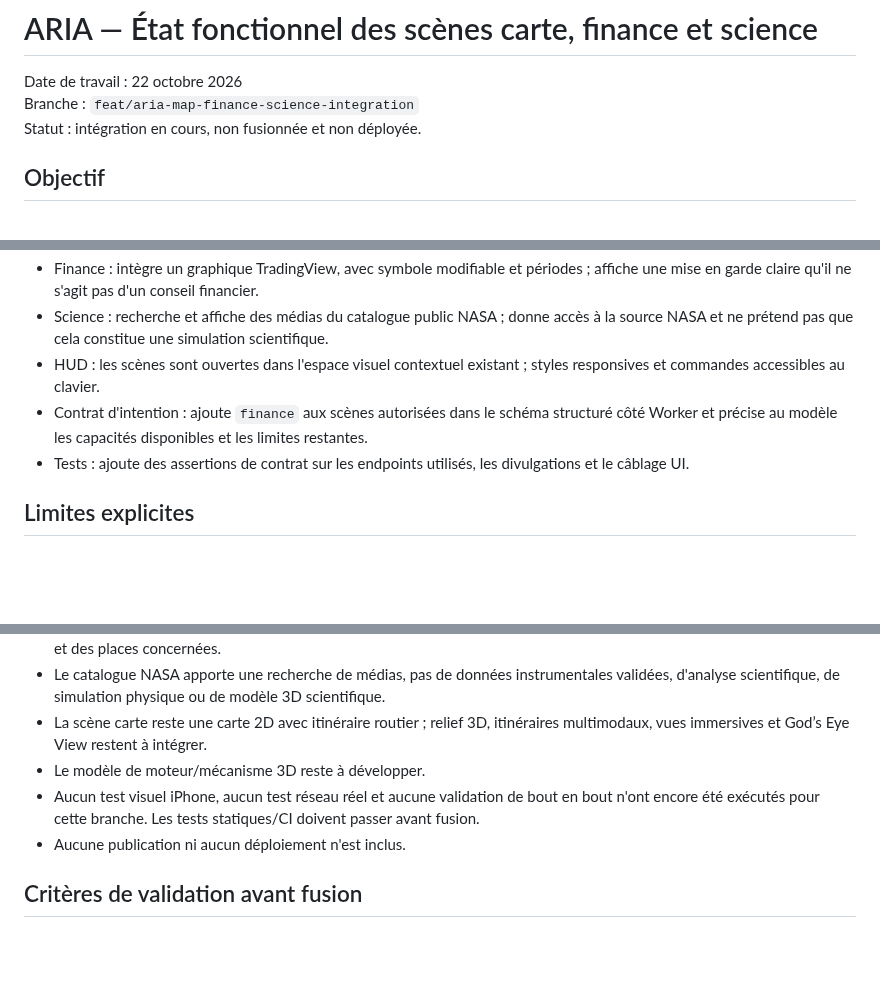
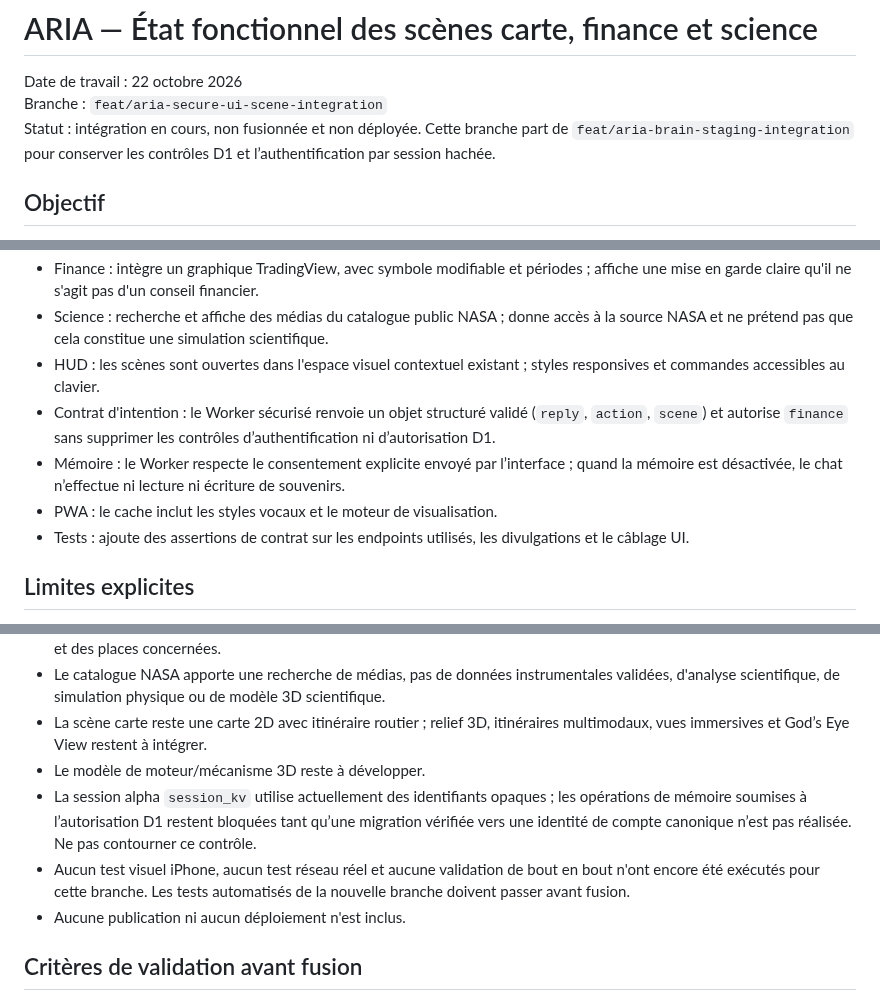
Before and after one commit to Neros31415/-aria-web, a Markdown page: docs/ETAT-FONCTIONNEL-MAP-FINANCE-SCIENCE.md, 3 parts joined by grey strips. Drawn GitHub-style; blank space fills up the shorter version.

Commit message:
docs: record secure UI integration and memory authorization boundary

```diff
--- a/docs/ETAT-FONCTIONNEL-MAP-FINANCE-SCIENCE.md
+++ b/docs/ETAT-FONCTIONNEL-MAP-FINANCE-SCIENCE.md
@@ -1,8 +1,8 @@
 # ARIA — État fonctionnel des scènes carte, finance et science
 
 Date de travail : 22 octobre 2026
-Branche : `feat/aria-map-finance-science-integration`
-Statut : intégration en cours, non fusionnée et non déployée.
+Branche : `feat/aria-secure-ui-scene-integration`
+Statut : intégration en cours, non fusionnée et non déployée. Cette branche part de `feat/aria-brain-staging-integration` pour conserver les contrôles D1 et l’authentification par session hachée.
 
 ## Objectif
 Relier les scènes contextuelles du HUD à des sources réelles plutôt que de présenter des écrans de démonstration comme des fonctionnalités opérationnelles. Cette livraison ne réduit pas le périmètre ARIA 1.0.
@@ -12,7 +12,9 @@ Relier les scènes contextuelles du HUD à des sources réelles plutôt que de p
 - Finance : intègre un graphique TradingView, avec symbole modifiable et périodes ; affiche une mise en garde claire qu'il ne s'agit pas d'un conseil financier.
 - Science : recherche et affiche des médias du catalogue public NASA ; donne accès à la source NASA et ne prétend pas que cela constitue une simulation scientifique.
 - HUD : les scènes sont ouvertes dans l'espace visuel contextuel existant ; styles responsives et commandes accessibles au clavier.
-- Contrat d'intention : ajoute `finance` aux scènes autorisées dans le schéma structuré côté Worker et précise au modèle les capacités disponibles et les limites restantes.
+- Contrat d'intention : le Worker sécurisé renvoie un objet structuré validé (`reply`, `action`, `scene`) et autorise `finance` sans supprimer les contrôles d’authentification ni d’autorisation D1.
+- Mémoire : le Worker respecte le consentement explicite envoyé par l’interface ; quand la mémoire est désactivée, le chat n’effectue ni lecture ni écriture de souvenirs.
+- PWA : le cache inclut les styles vocaux et le moteur de visualisation.
 - Tests : ajoute des assertions de contrat sur les endpoints utilisés, les divulgations et le câblage UI.
 
 ## Limites explicites
@@ -21,7 +23,8 @@ Relier les scènes contextuelles du HUD à des sources réelles plutôt que de p
 - Le catalogue NASA apporte une recherche de médias, pas de données instrumentales validées, d'analyse scientifique, de simulation physique ou de modèle 3D scientifique.
 - La scène carte reste une carte 2D avec itinéraire routier ; relief 3D, itinéraires multimodaux, vues immersives et God’s Eye View restent à intégrer.
 - Le modèle de moteur/mécanisme 3D reste à développer.
-- Aucun test visuel iPhone, aucun test réseau réel et aucune validation de bout en bout n'ont encore été exécutés pour cette branche. Les tests statiques/CI doivent passer avant fusion.
+- La session alpha `session_kv` utilise actuellement des identifiants opaques ; les opérations de mémoire soumises à l’autorisation D1 restent bloquées tant qu’une migration vérifiée vers une identité de compte canonique n’est pas réalisée. Ne pas contourner ce contrôle.
+- Aucun test visuel iPhone, aucun test réseau réel et aucune validation de bout en bout n'ont encore été exécutés pour cette branche. Les tests automatisés de la nouvelle branche doivent passer avant fusion.
 - Aucune publication ni aucun déploiement n'est inclus.
 
 ## Critères de validation avant fusion
```
